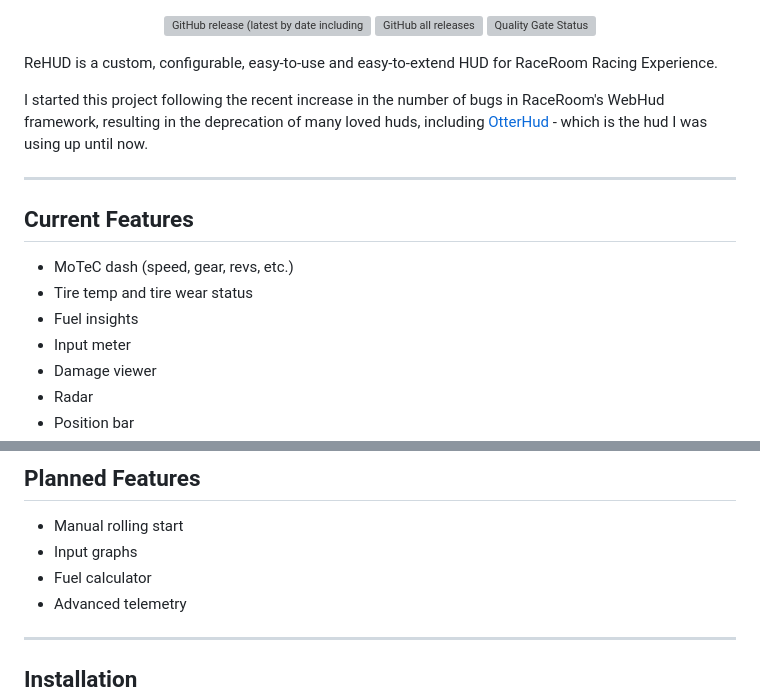
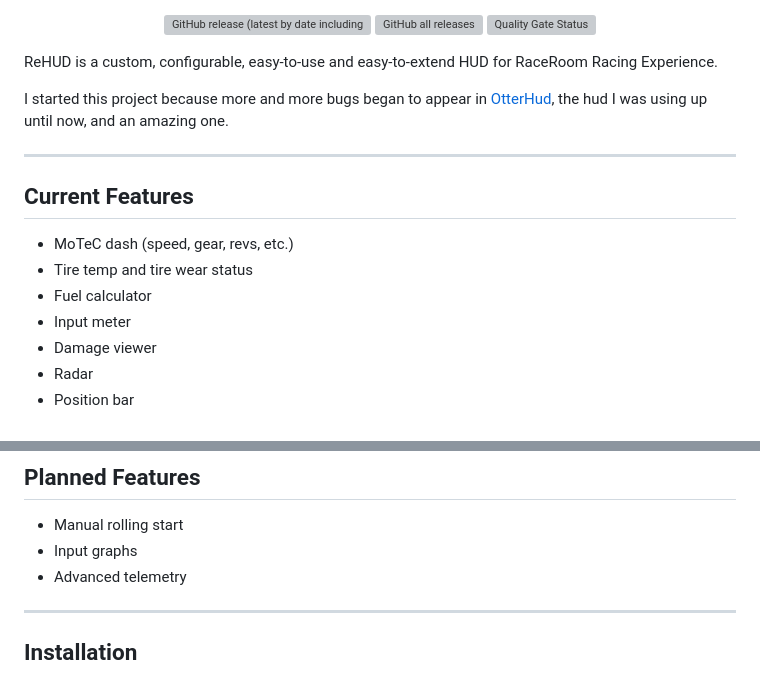
Before and after one commit to Yuvix25/ReHUD, a Markdown page: README.md, 2 parts joined by grey strips. Rendered like a GitHub page; grey boxes are pictures that could not be loaded.

Commit message:
Update README fuel calculator and subtitle

```diff
--- a/README.md
+++ b/README.md
@@ -12,14 +12,14 @@
 
 ReHUD is a custom, configurable, easy-to-use and easy-to-extend HUD for RaceRoom Racing Experience.
 
-I started this project following the recent increase in the number of bugs in RaceRoom's WebHud framework, resulting in the deprecation of many loved huds, including [OtterHud](https://forum.kw-studios.com/index.php?threads/otterhud-a-custom-webhud-with-additional-features.13152/) - which is the hud I was using up until now.
+I started this project because more and more bugs began to appear in [OtterHud](https://forum.kw-studios.com/index.php?threads/otterhud-a-custom-webhud-with-additional-features.13152/), the hud I was using up until now, and an amazing one.
 
 ---
 
 ## Current Features
  - MoTeC dash (speed, gear, revs, etc.)
  - Tire temp and tire wear status
- - Fuel insights
+ - Fuel calculator
  - Input meter
  - Damage viewer
  - Radar
@@ -41,7 +41,6 @@ _\* work in progress_
 ## Planned Features
  - Manual rolling start
  - Input graphs
- - Fuel calculator
  - Advanced telemetry
 
 ---
```
